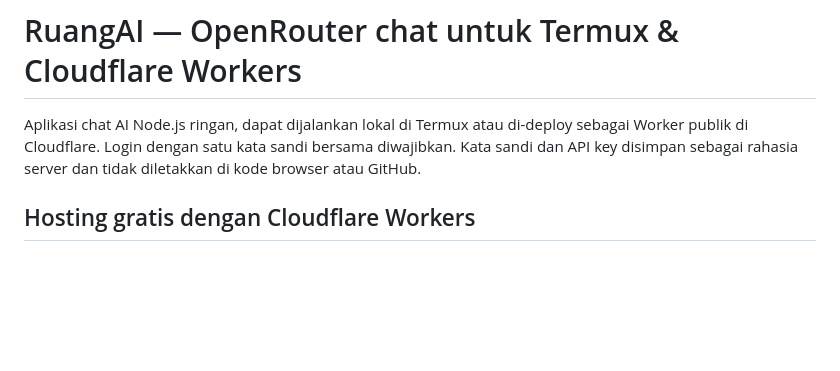
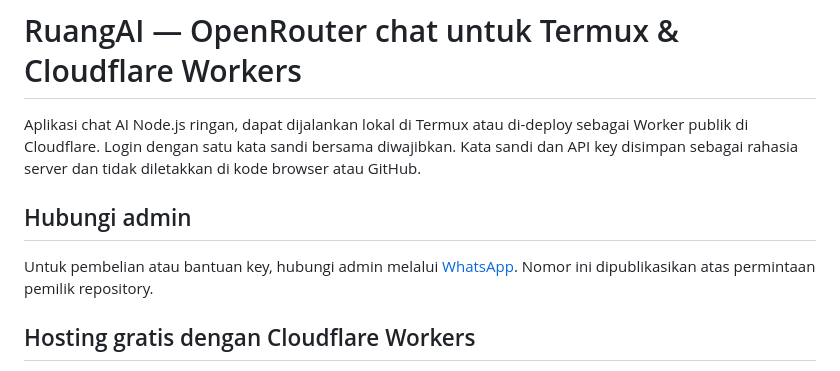
Before and after one commit to husein2014123/termux-ai-webserver, a Markdown page: README.md, the part around the change. Rendered like a GitHub page; blank space fills up the shorter version.

Commit message:
Add public WhatsApp admin contact

```diff
--- a/README.md
+++ b/README.md
@@ -1,6 +1,10 @@
 # RuangAI — OpenRouter chat untuk Termux & Cloudflare Workers
 
 Aplikasi chat AI Node.js ringan, dapat dijalankan lokal di Termux atau di-deploy sebagai Worker publik di Cloudflare. Login dengan satu kata sandi bersama diwajibkan. Kata sandi dan API key disimpan sebagai rahasia server dan tidak diletakkan di kode browser atau GitHub.
+
+## Hubungi admin
+
+Untuk pembelian atau bantuan key, hubungi admin melalui [WhatsApp](https://wa.me/6281398034284). Nomor ini dipublikasikan atas permintaan pemilik repository.
 
 ## Hosting gratis dengan Cloudflare Workers
 
```
